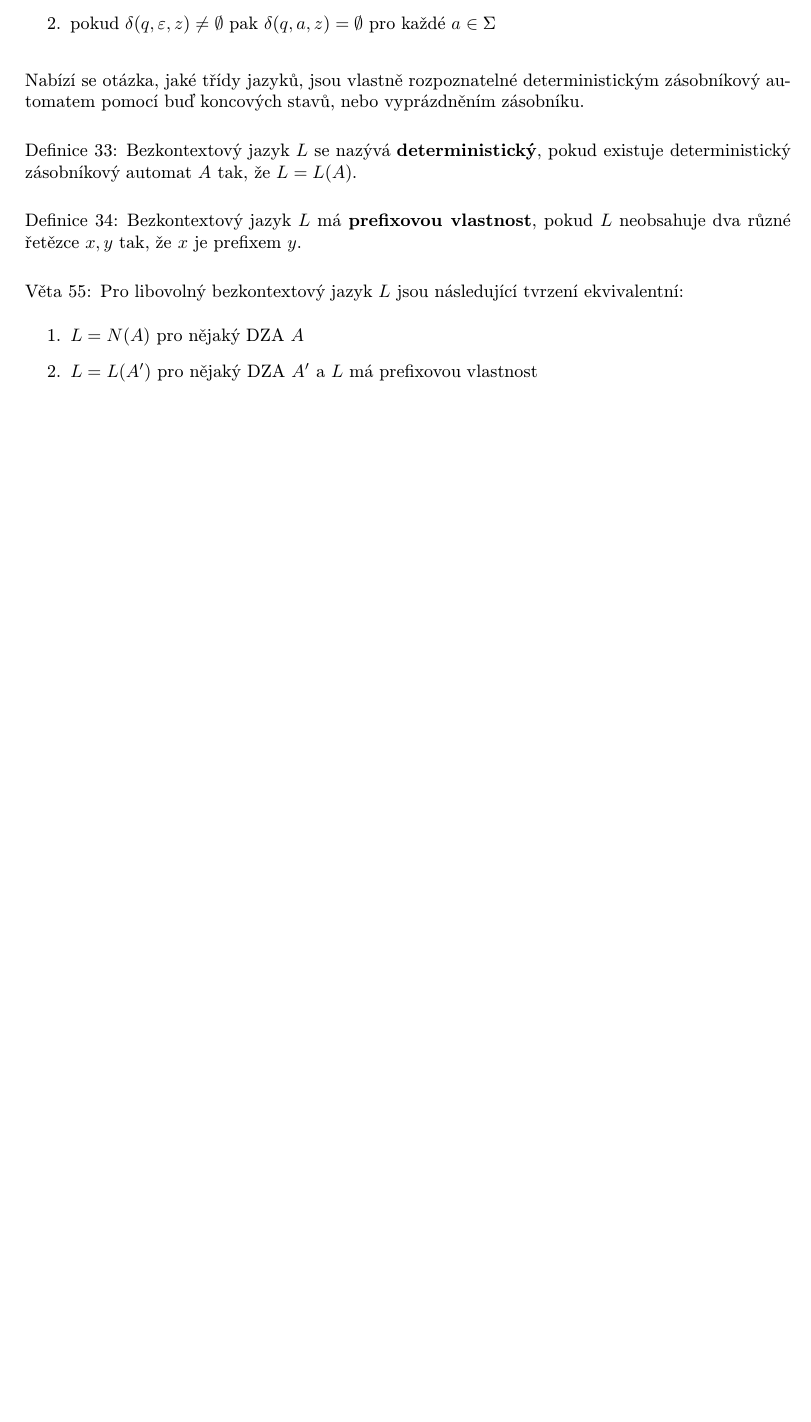
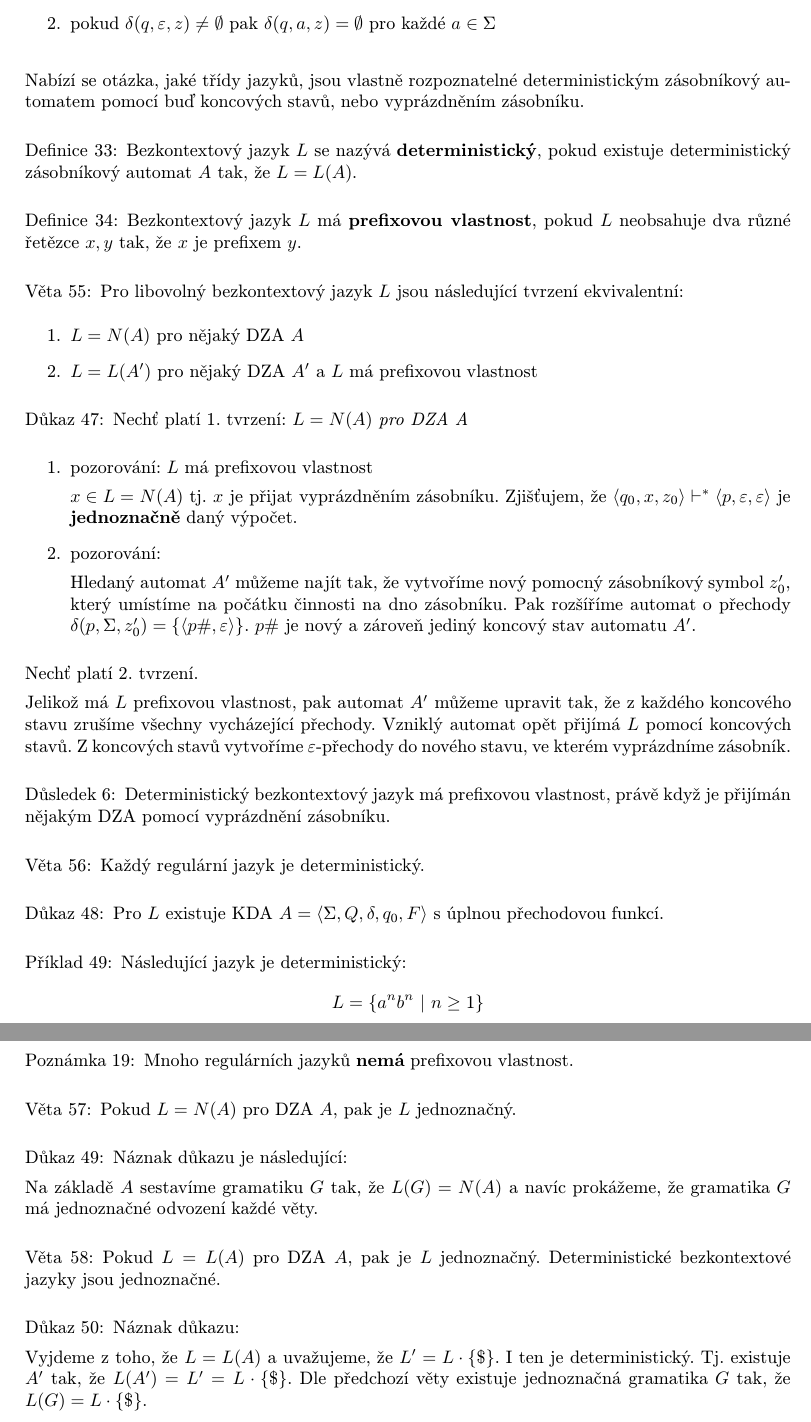
Before and after one commit to martinrotter/fjaa-prednasky, a LaTeX document (fjaa-prednasky.tex): part of page 65 of 65 before the commit and two parts of pages 65 and 66 of 66 after it, the two joined at a grey line, cut so that both start at the same text, the shorter picture padded with empty space. The pictures show the PDF file fjaa-prednasky.pdf that the author committed with the source.

Commit message:
Dokoncena posledni prednasky krome par veci, viz komentare

```diff
--- a/fjaa-prednasky.tex
+++ b/fjaa-prednasky.tex
@@ -3892,7 +3892,71 @@ $L = L(A')$ pro nějaký DZA $A'$ a $L$ má prefixovou vlastnost
 \end{enumerate}
 \end{veta}
 
-
+\begin{dukaz}
+Nechť platí 1. tvrzení: $L=N(A)$ \emph{pro DZA A}
+
+\begin{enumerate}
+\item
+pozorování: $L$ má prefixovou vlastnost
+
+$x \in L=N(A)$ tj. $x$ je přijat vyprázdněním zásobníku. Zjišťujem, že $\langle q_0,x,z_0 \rangle \vdash^* \langle p,\varepsilon,\varepsilon \rangle$ je \textbf{jednoznačně} daný výpočet.
+
+\item
+pozorování:
+
+Hledaný automat $A'$ můžeme najít tak, že vytvoříme nový pomocný zásobníkový symbol $z_0'$, který umístíme na počátku činnosti na dno zásobníku. Pak rozšíříme automat o přechody $\delta (p,\Sigma,z_0') = \lbrace \langle p\#,\varepsilon \rangle \rbrace$. $p\#$ je nový a zároveň jediný koncový stav automatu $A'$.
+\end{enumerate}
+
+Nechť platí 2. tvrzení.
+
+Jelikož má $L$ prefixovou vlastnost, pak automat $A'$ můžeme upravit tak, že z každého koncového stavu zrušíme všechny vycházející přechody. Vzniklý automat opět přijímá $L$ pomocí koncových stavů. Z koncových stavů vytvoříme $\varepsilon$-přechody do nového stavu, ve kterém vyprázdníme zásobník.
+\end{dukaz}
+
+\begin{dusledek}
+Deterministický bezkontextový jazyk má prefixovou vlastnost, právě když je přijímán nějakým DZA pomocí vyprázdnění zásobníku.
+\end{dusledek}
+
+\begin{veta}
+Každý regulární jazyk je deterministický.
+\end{veta}
+
+\begin{dukaz}
+Pro $L$ existuje KDA $A = \langle \Sigma,Q,\delta,q_0,F \rangle$ s úplnou přechodovou funkcí.
+%%%DOPLNIT z nahrávky, v sešitě nic%%%
+\end{dukaz}
+
+\begin{priklad}
+Následující jazyk je deterministický:
+$$
+L = \lbrace a^nb^n\ |\ n\ge1 \rbrace
+$$
+\end{priklad}
+
+\begin{poznamka}
+Mnoho regulárních jazyků \textbf{nemá} prefixovou vlastnost.
+\end{poznamka}
+
+\begin{veta}
+Pokud $L=N(A)$ pro DZA $A$, pak je $L$ jednoznačný.
+\end{veta}
+
+\begin{dukaz}
+Náznak důkazu je následující:
+
+Na základě $A$ sestavíme gramatiku $G$ tak, že $L(G) = N(A)$ a navíc prokážeme, že gramatika $G$ má jednoznačné odvození každé věty.
+\end{dukaz}
+
+\begin{veta}
+Pokud $L=L(A)$ pro DZA $A$, pak je $L$ jednoznačný. Deterministické bezkontextové jazyky jsou jednoznačné.
+\end{veta}
+
+\begin{dukaz}
+Náznak důkazu:
+
+Vyjdeme z toho, že $L=L(A)$ a uvažujeme, že $L'=L \cdot \lbrace \$ \rbrace$. I ten je deterministický. Tj. existuje $A'$ tak, že $L(A')=L'=L \cdot \lbrace \$ \rbrace$. Dle předchozí věty existuje jednoznačná gramatika $G$ tak, že $L(G) = L \cdot \lbrace \$ \rbrace$.
+\end{dukaz}
+
+%%Vychodilovo vajíčko$$
 
 
 %\newpage
```
Also changed, not shown: fjaa-prednasky.pdf.
